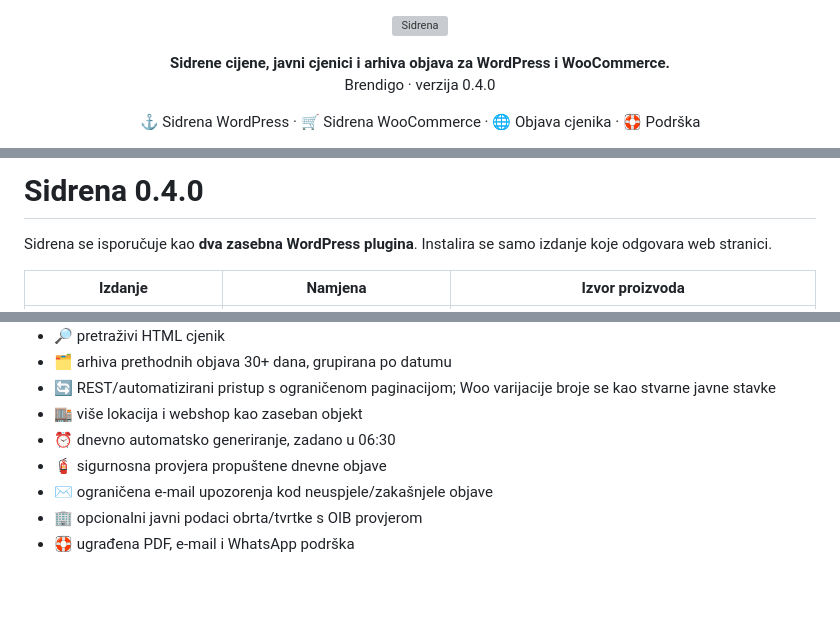
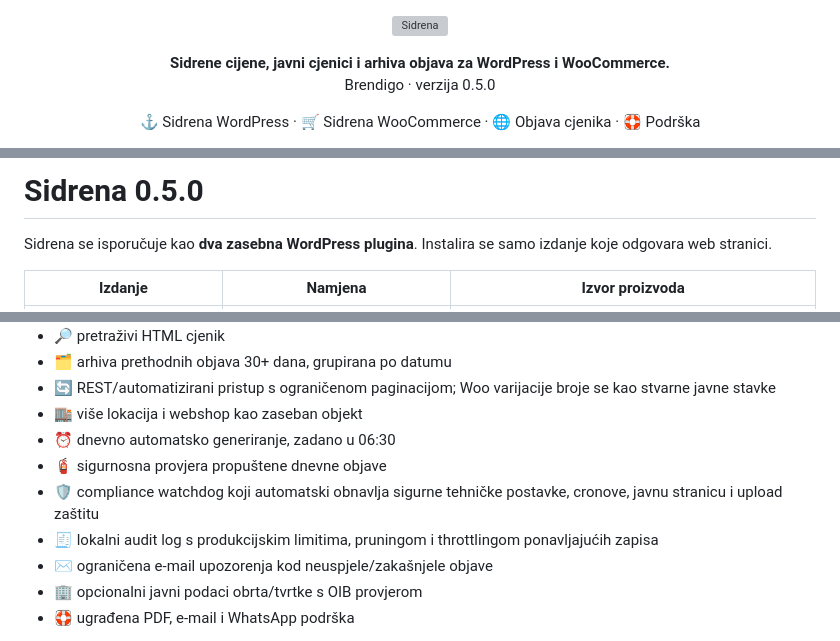
Before and after one commit to bren-wp/SIDRENA, a Markdown page: README.md, 3 parts joined by grey strips. Drawn GitHub-style; blank space fills up the shorter version; grey boxes are pictures that could not be loaded.

```diff
--- a/README.md
+++ b/README.md
@@ -12,7 +12,7 @@ Support: sidrena@brendigo.com
 
 <p align="center">
   <strong>Sidrene cijene, javni cjenici i arhiva objava za WordPress i WooCommerce.</strong><br>
-  Brendigo · verzija 0.4.0
+  Brendigo · verzija 0.5.0
 </p>
 
 <p align="center">
@@ -23,5 +23,5 @@ Support: sidrena@brendigo.com
 
-# Sidrena 0.4.0
+# Sidrena 0.5.0
 
 Sidrena se isporučuje kao **dva zasebna WordPress plugina**. Instalira se samo izdanje koje odgovara web stranici.
 
@@ -44,6 +44,8 @@ Sidrena se isporučuje kao **dva zasebna WordPress plugina**. Instalira se samo
 - 🏬 više lokacija i webshop kao zaseban objekt
 - ⏰ dnevno automatsko generiranje, zadano u 06:30
 - 🧯 sigurnosna provjera propuštene dnevne objave
+- 🛡 compliance watchdog koji automatski obnavlja sigurne tehničke postavke, cronove, javnu stranicu i upload zaštitu
+- 🧾 lokalni audit log s produkcijskim limitima, pruningom i throttlingom ponavljajućih zapisa
 - ✉️ ograničena e-mail upozorenja kod neuspjele/zakašnjele objave
 - 🏢 opcionalni javni podaci obrta/tvrtke s OIB provjerom
 - 🛟 ugrađena PDF, e-mail i WhatsApp podrška
```
Also changed, not shown: other parts of README.md (+10 -8 lines).
